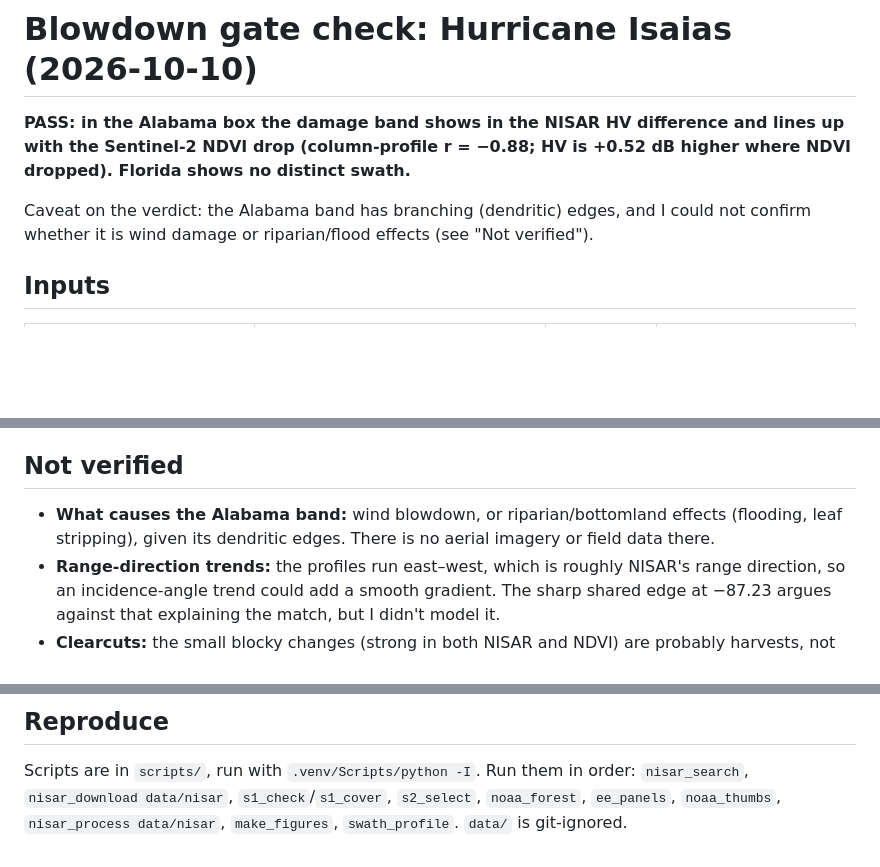
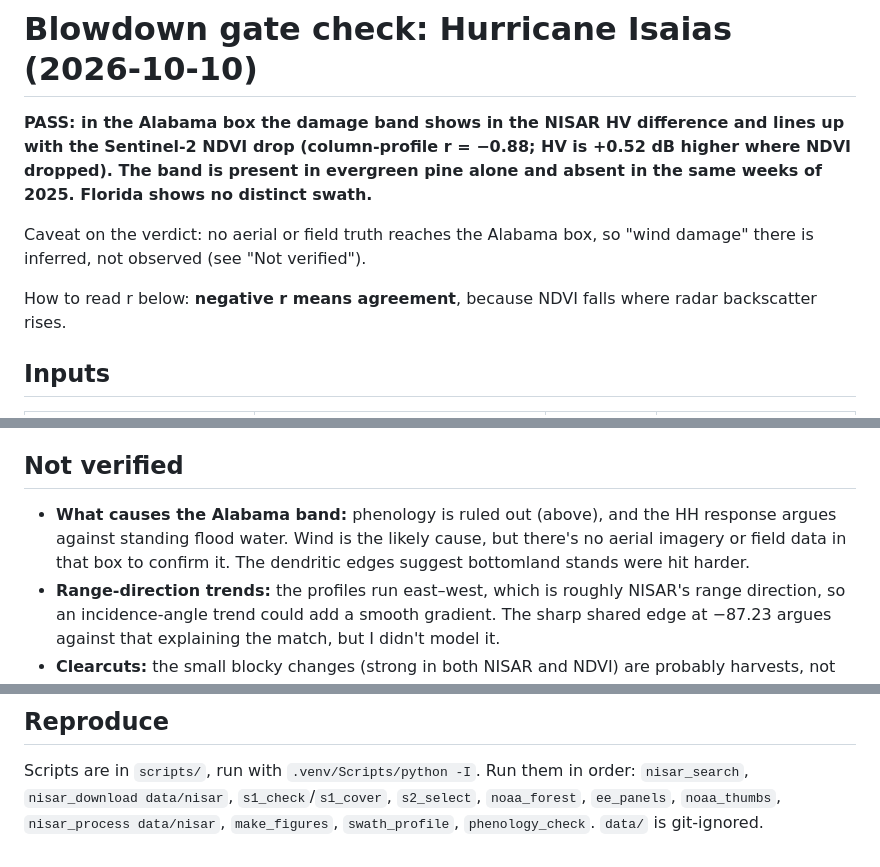
Before and after one commit to jazrs1/blowdown, a Markdown page: docs/gate/gate.md, 3 parts joined by grey strips. GitHub-like rendering; blank space fills up the shorter version.

```diff
--- a/docs/gate/gate.md
+++ b/docs/gate/gate.md
@@ -1,8 +1,10 @@
 # Blowdown gate check: Hurricane Isaias (2026-10-10)
 
-**PASS: in the Alabama box the damage band shows in the NISAR HV difference and lines up with the Sentinel-2 NDVI drop (column-profile r = −0.88; HV is +0.52 dB higher where NDVI dropped). Florida shows no distinct swath.**
+**PASS: in the Alabama box the damage band shows in the NISAR HV difference and lines up with the Sentinel-2 NDVI drop (column-profile r = −0.88; HV is +0.52 dB higher where NDVI dropped). The band is present in evergreen pine alone and absent in the same weeks of 2025. Florida shows no distinct swath.**
 
-Caveat on the verdict: the Alabama band has branching (dendritic) edges, and I could not confirm whether it is wind damage or riparian/flood effects (see "Not verified").
+Caveat on the verdict: no aerial or field truth reaches the Alabama box, so "wind damage" there is inferred, not observed (see "Not verified").
+
+How to read r below: **negative r means agreement**, because NDVI falls where radar backscatter rises.
 
 ## Inputs
 
@@ -85,7 +107,7 @@ a few scattered fallen stems. At 15 cm individual windthrow is resolvable, so th
 
 ## Not verified
 
-- **What causes the Alabama band:** wind blowdown, or riparian/bottomland effects (flooding, leaf stripping), given its dendritic edges. There is no aerial imagery or field data there.
+- **What causes the Alabama band:** phenology is ruled out (above), and the HH response argues against standing flood water. Wind is the likely cause, but there's no aerial imagery or field data in that box to confirm it. The dendritic edges suggest bottomland stands were hit harder.
 - **Range-direction trends:** the profiles run east–west, which is roughly NISAR's range direction, so an incidence-angle trend could add a smooth gradient. The sharp shared edge at −87.23 argues against that explaining the match, but I didn't model it.
 - **Clearcuts:** the small blocky changes (strong in both NISAR and NDVI) are probably harvests, not storm damage. I didn't use a harvest mask.
 - **Non-forest changes:** the large negative NISAR HV patches in Alabama are non-forest fields and are not interpreted.
@@ -95,4 +117,4 @@ a few scattered fallen stems. At 15 cm individual windthrow is resolvable, so th
 ## Reproduce
 
 Scripts are in `scripts/`, run with `.venv/Scripts/python -I`. Run them in order: `nisar_search`, `nisar_download data/nisar`, `s1_check`/`s1_cover`, `s2_select`,
-`noaa_forest`, `ee_panels`, `noaa_thumbs`, `nisar_process data/nisar`, `make_figures`, `swath_profile`. `data/` is git-ignored.
+`noaa_forest`, `ee_panels`, `noaa_thumbs`, `nisar_process data/nisar`, `make_figures`, `swath_profile`, `phenology_check`. `data/` is git-ignored.
```
Also changed, not shown: other parts of docs/gate/gate.md (+21 -1 lines), docs/gate/fig_phenology.png (added), 2 other files.
